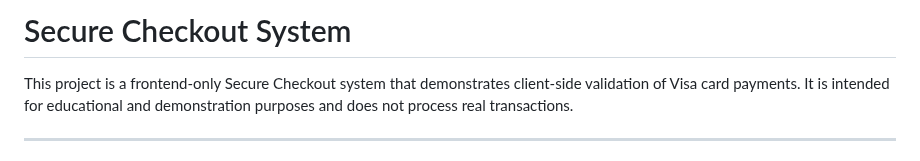
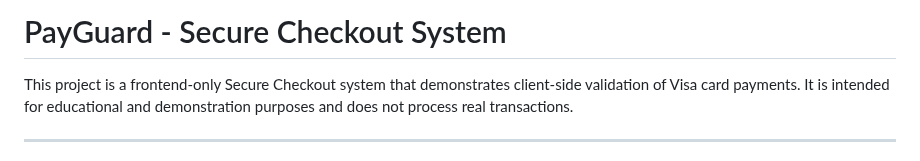
Before and after one commit to riyasirohi25/PayGuard-Secure-Payment-Checkout, a Markdown page: readme.md, the part around the change. GitHub-like rendering.

```diff
--- a/readme.md
+++ b/readme.md
@@ -1,4 +1,4 @@
-# Secure Checkout System
+# PayGuard - Secure Checkout System
 
 This project is a frontend-only Secure Checkout system that demonstrates client-side validation of Visa card payments. It is intended for educational and demonstration purposes and does not process real transactions.
 
```
